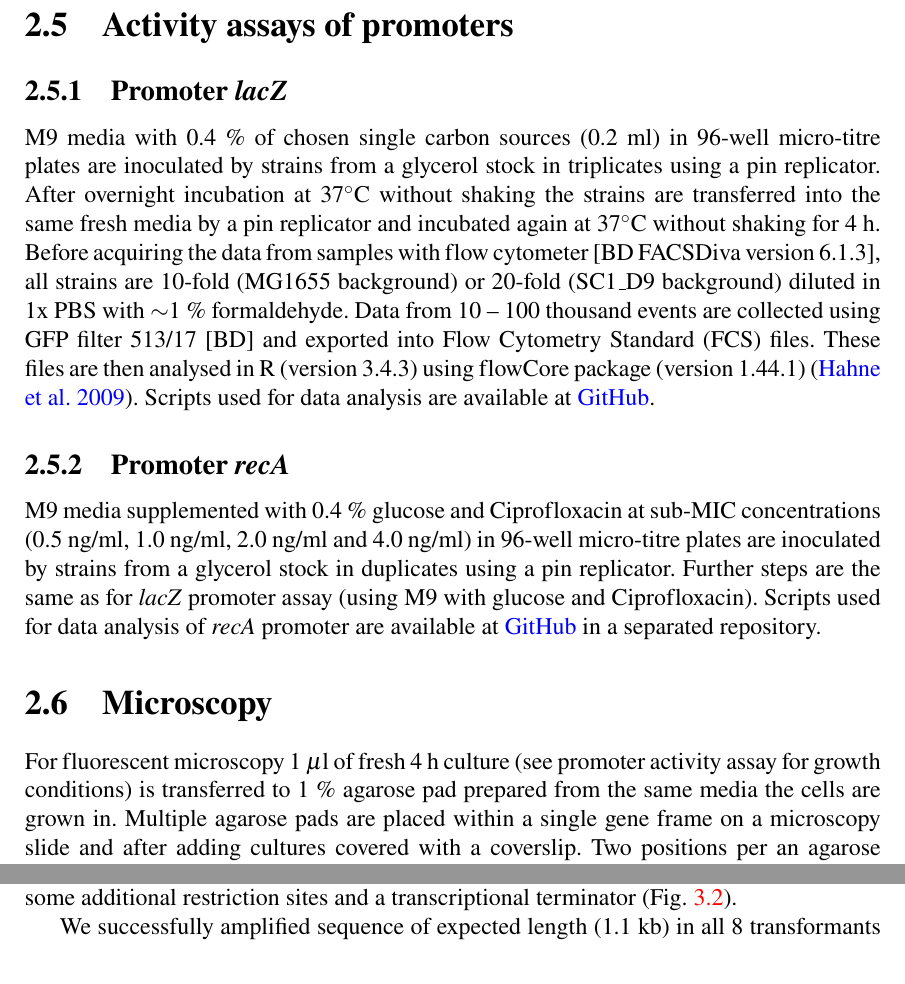
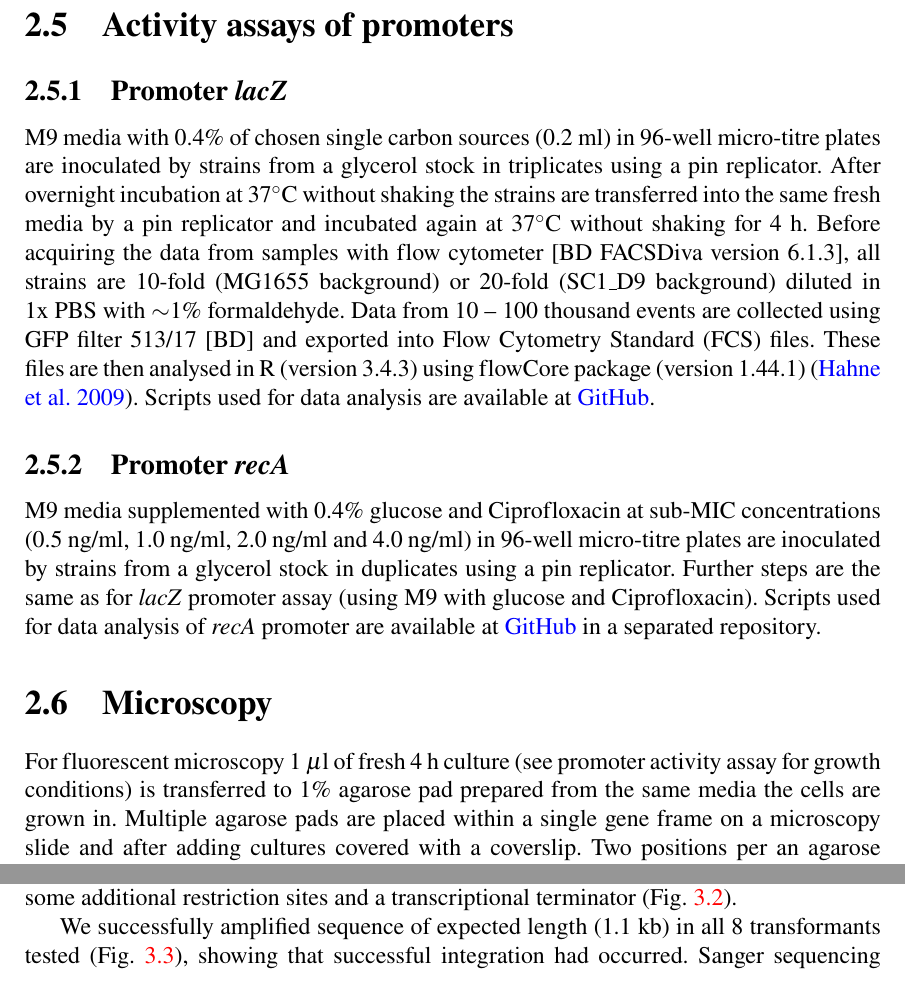
Before and after one commit to marketavlkova/ConfirmationReport, a LaTeX thesis (CR.tex, which reads text/04_Methods.tex, text/05_Results.tex): two parts of pages 31 and 33 of 55, joined at a grey line, cut so that both start at the same text. Compiled offline with pdfLaTeX.

Commit message:
Space before "%" removed in Methods & minor corrections in Results

```diff
--- a/text/04_Methods.tex
+++ b/text/04_Methods.tex
@@ -182,21 +182,21 @@ Plates are then incubated overnight at 37$^{\circ}$C (or two overnights at 30$^{
 
 \section{Activity assays of promoters}
 \subsection{Promoter \tax{lacZ}}
-M9 media with 0.4~\% of chosen single carbon sources (0.2~ml) in 96-well micro-titre plates are inoculated by strains from a glycerol stock in triplicates using a pin replicator.
+M9 media with 0.4\% of chosen single carbon sources (0.2~ml) in 96-well micro-titre plates are inoculated by strains from a glycerol stock in triplicates using a pin replicator.
 After overnight incubation at 37$^{\circ}$C without shaking the strains are transferred into the same fresh media by a pin replicator and incubated again at 37$^{\circ}$C without shaking for 4~h.
-Before acquiring the data from samples with flow cytometer [BD FACSDiva version 6.1.3], all strains are 10-fold (MG1655 background) or 20-fold (SC1\textunderscore D9 background) diluted in 1x~PBS with $\sim$1~\% formaldehyde.
+Before acquiring the data from samples with flow cytometer [BD FACSDiva version 6.1.3], all strains are 10-fold (MG1655 background) or 20-fold (SC1\textunderscore D9 background) diluted in 1x~PBS with $\sim$1\% formaldehyde.
 Data from 10 -- 100 thousand events are collected using GFP filter 513/17 [BD] and exported into Flow Cytometry Standard (FCS) files.
 These files are then analysed in R (version 3.4.3) using flowCore package (version 1.44.1) \cite{hahne2009flowcore}.
 Scripts used for data analysis are available at \href{https://github.com/marketavlkova/LacZ_FC}{GitHub}.
 
 \subsection{Promoter \tax{recA}}
-M9 media supplemented with 0.4~\% glucose and Ciprofloxacin at sub-MIC concentrations (0.5~ng/ml, 1.0~ng/ml, 2.0~ng/ml and 4.0~ng/ml) in 96-well micro-titre plates are inoculated by strains from a glycerol stock in duplicates using a pin replicator.
+M9 media supplemented with 0.4\% glucose and Ciprofloxacin at sub-MIC concentrations (0.5~ng/ml, 1.0~ng/ml, 2.0~ng/ml and 4.0~ng/ml) in 96-well micro-titre plates are inoculated by strains from a glycerol stock in duplicates using a pin replicator.
 Further steps are the same as for \tax{lacZ} promoter assay (using M9 with glucose and Ciprofloxacin).
 Scripts used for data analysis of \tax{recA} promoter are available at \href{https://github.com/marketavlkova/RecA}{GitHub} in a separated repository.
 
 
 \section{Microscopy}
-For fluorescent microscopy 1~$\mu$l of fresh 4~h culture (see promoter activity assay for growth conditions) is transferred to 1~\% agarose pad prepared from the same media the cells are grown in.
+For fluorescent microscopy 1~$\mu$l of fresh 4~h culture (see promoter activity assay for growth conditions) is transferred to 1\% agarose pad prepared from the same media the cells are grown in.
 Multiple agarose pads are placed within a single gene frame on a microscopy slide and after adding cultures covered with a coverslip.
 Two positions per an agarose pad are chosen and automated time-lapse phase contrast and fluorescent (GFP; 200~ms exposure time) microscopy is set-up.
 Both phase contrast and fluorescent images are taken using 100x immersion objective and Hamamatsu camera [ORCA-Flash4.0].
--- a/text/05_Results.tex
+++ b/text/05_Results.tex
@@ -58,9 +57,7 @@ Thus we constructed a new plasmid by replacing the GFP gene present in pLW001 ve
 	\label{cloning}
 \end{figure}
 
-% 17.9.2018
-% "tested" - showing what? e.g. "showing that successful integration had occurred."
-We successfully amplified sequence of expected length (1.1 kb) in all 8 transformants tested (Fig. \ref{colonyPCR}).
+We successfully amplified sequence of expected length (1.1 kb) in all 8 transformants tested (Fig. \ref{colonyPCR}), showing that successful integration had occurred.
 \begin{figure}[h!]
   \centering
   \includegraphics[scale=0.2]{text/Pictures/ColonyPCR.jpg}
```
Also changed, not shown: text/04_Methods.tex (6 more changed lines), text/05_Results.tex (1 more changed lines).
